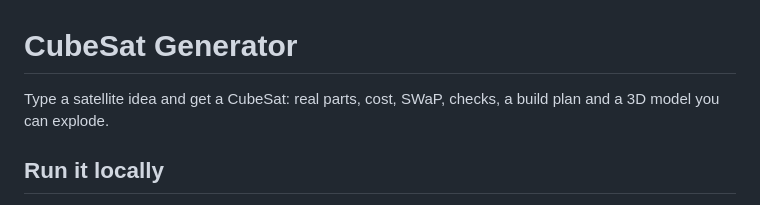
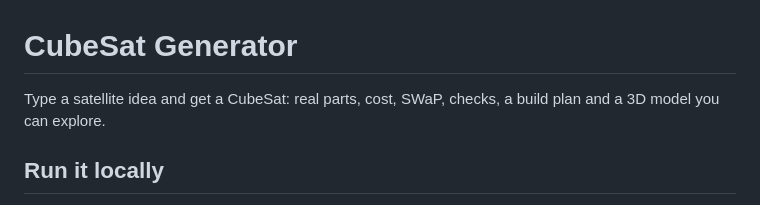
Before and after one commit to edy3490/CubeSat-Budget-Tool, a Markdown page: README.md, the part around the change. Rendered like a GitHub page.

Commit message:
Fix typo in README description

```diff
--- a/README.md
+++ b/README.md
@@ -1,6 +1,6 @@
 # CubeSat Generator
 
-Type a satellite idea and get a CubeSat: real parts, cost, SWaP, checks, a build plan and a 3D model you can explode.
+Type a satellite idea and get a CubeSat: real parts, cost, SWaP, checks, a build plan and a 3D model you can explore.
 
 ## Run it locally
 
```
